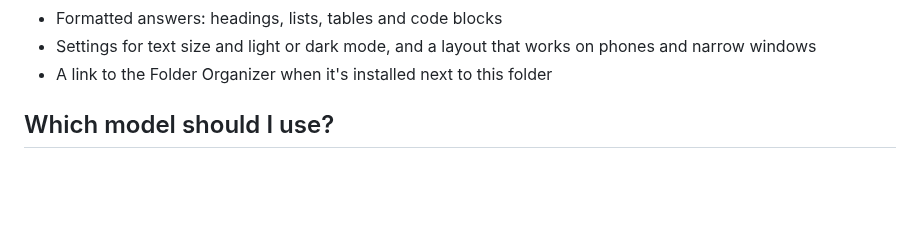
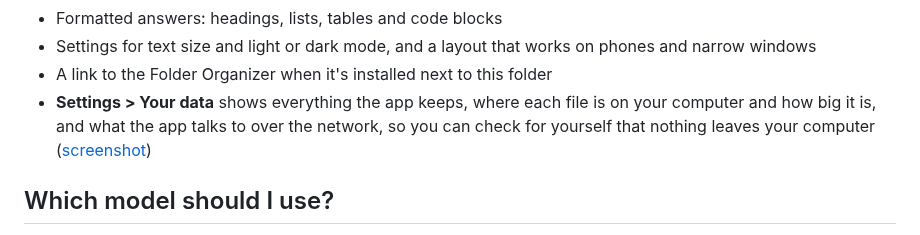
Before and after one commit to anishmallepally123-blip/Congressional-App-Challenge-AI, a Markdown page: chatbot/README.md, the part around the change. Drawn GitHub-style; blank space fills up the shorter version.

```diff
--- a/chatbot/README.md
+++ b/chatbot/README.md
@@ -16,6 +16,7 @@ A Claude-style chatbot that runs entirely on your own computer. The AI model run
 - Formatted answers: headings, lists, tables and code blocks
 - Settings for text size and light or dark mode, and a layout that works on phones and narrow windows
 - A link to the Folder Organizer when it's installed next to this folder
+- **Settings > Your data** shows everything the app keeps, where each file is on your computer and how big it is, and what the app talks to over the network, so you can check for yourself that nothing leaves your computer ([screenshot](screenshots/your-data.png))
 
 ## Which model should I use?
 
```
Also changed, not shown: chatbot/screenshots/your-data.png (added), 6 other files.
